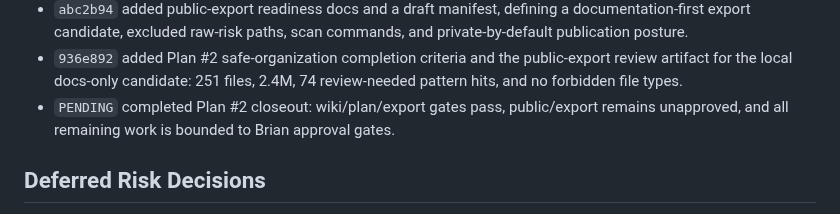
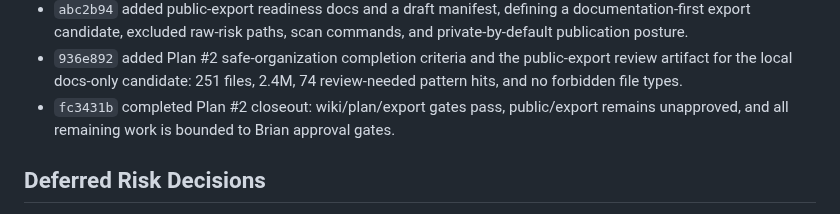
Before and after one commit to BrianMills2718/kgas1, a Markdown page: thesis_record_wiki/PROGRESS.md, the part around the change. Rendered like a GitHub page.

Commit message:
Record safe organization closeout commit

```diff
--- a/thesis_record_wiki/PROGRESS.md
+++ b/thesis_record_wiki/PROGRESS.md
@@ -215,7 +215,7 @@ Full-program completion is now governed by `docs/plans/01_full_program_completio
 - `6d155a5` added the blocked-gates decision brief, separating public/export, live LLM recommendation, Neo4j cleanup execution, and legacy `.doc` support into explicit Brian approval decisions with safe defaults.
 - `abc2b94` added public-export readiness docs and a draft manifest, defining a documentation-first export candidate, excluded raw-risk paths, scan commands, and private-by-default publication posture.
 - `936e892` added Plan #2 safe-organization completion criteria and the public-export review artifact for the local docs-only candidate: 251 files, 2.4M, 74 review-needed pattern hits, and no forbidden file types.
-- `PENDING` completed Plan #2 closeout: wiki/plan/export gates pass, public/export remains unapproved, and all remaining work is bounded to Brian approval gates.
+- `fc3431b` completed Plan #2 closeout: wiki/plan/export gates pass, public/export remains unapproved, and all remaining work is bounded to Brian approval gates.
 
 ## Deferred Risk Decisions
 
```
